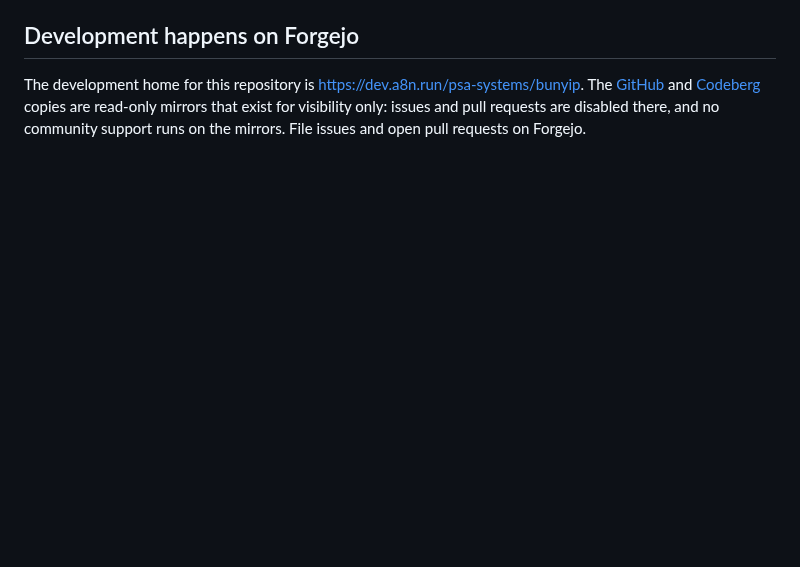
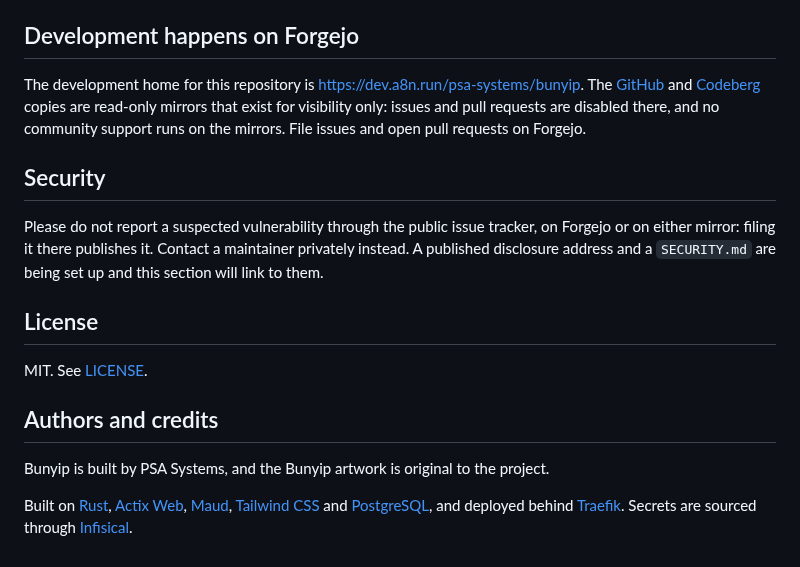
Before and after one commit to psa-systems/bunyip, a Markdown page: README.md, the part around the change. GitHub-like rendering; blank space fills up the shorter version.

Commit message:
docs(readme): add the Security, License, and Authors sections
BUNYIP-586 already cut this README to a product-first 76 lines with a GIF placeholder and a working docs index, so the remaining gap against the agreed structure (one-line description, demonstration GIF, documentation link, security, license, authors and credits) was the last three sections.

License and Authors are settled from the tree rather than invented: the workspace declares `license = "MIT"` and `authors = ["PSA Systems"]` in Cargo.toml, and a MIT LICENSE file is already present at the root, so the section links to it rather than restating the terms.

Security is deliberately written without an address. Nothing in the estate defines a private disclosure channel: a grep for `security@`, `report.*vulnerab` and `responsible disclosure` across every tracked file returns nothing. Naming an address that nobody monitors is worse than naming none, because a reporter would send a real vulnerability into a void. The section therefore states the one thing that is true and useful today, that the public tracker is not the place, and it will link to SECURITY.md once the channel exists. That decision is tracked separately and this issue is linked to it.

No issue key and no personal name appears in rendered text, per the rule that internal references stay out of user-facing copy. The pre-existing key in the GIF placeholder is inside an HTML comment, which that rule allows, and is left alone.

#BUNYIP-631

```diff
--- a/README.md
+++ b/README.md
@@ -74,3 +74,17 @@ Contributor-facing conventions for AI agents working in this repository are in [
 ## Development happens on Forgejo
 
 The development home for this repository is <https://dev.a8n.run/psa-systems/bunyip>. The [GitHub](https://github.com/psa-systems/bunyip) and [Codeberg](https://codeberg.org/psa-systems/bunyip) copies are read-only mirrors that exist for visibility only: issues and pull requests are disabled there, and no community support runs on the mirrors. File issues and open pull requests on Forgejo.
+
+## Security
+
+Please do not report a suspected vulnerability through the public issue tracker, on Forgejo or on either mirror: filing it there publishes it. Contact a maintainer privately instead. A published disclosure address and a `SECURITY.md` are being set up and this section will link to them.
+
+## License
+
+MIT. See [LICENSE](LICENSE).
+
+## Authors and credits
+
+Bunyip is built by PSA Systems, and the Bunyip artwork is original to the project.
+
+Built on [Rust](https://www.rust-lang.org/), [Actix Web](https://actix.rs/), [Maud](https://maud.lambda.xyz/), [Tailwind CSS](https://tailwindcss.com/) and [PostgreSQL](https://www.postgresql.org/), and deployed behind [Traefik](https://traefik.io/). Secrets are sourced through [Infisical](https://infisical.com/).
```
